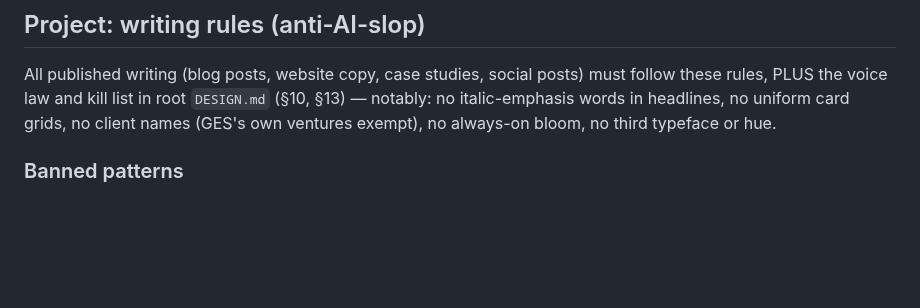
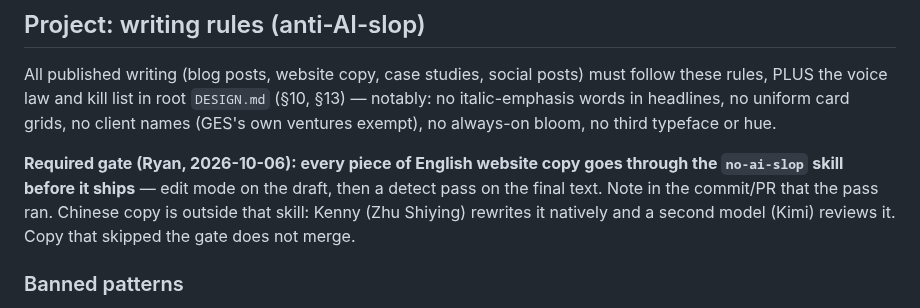
Before and after one commit to rskrny/gesedge, a Markdown page: AGENTS.md, the part around the change. Rendered like a GitHub page; blank space fills up the shorter version.

Commit message:
docs(agents): require a no-ai-slop pass on all website copy; ZH via native rewrite + Kimi
Co-Authored-By: Claude Opus 5.5 <noreply@anthropic.com>

```diff
--- a/AGENTS.md
+++ b/AGENTS.md
@@ -152,6 +152,11 @@ rules, PLUS the voice law and kill list in root `DESIGN.md` (§10, §13) — not
 italic-emphasis words in headlines, no uniform card grids, no client names (GES's own ventures
 exempt), no always-on bloom, no third typeface or hue.
 
+**Required gate (Ryan, 2026-10-06): every piece of English website copy goes through the
+`no-ai-slop` skill before it ships** — edit mode on the draft, then a detect pass on the final text.
+Note in the commit/PR that the pass ran. Chinese copy is outside that skill: Kenny (Zhu Shiying)
+rewrites it natively and a second model (Kimi) reviews it. Copy that skipped the gate does not merge.
+
 ### Banned patterns
 - **No semicolons for contrast.** If you use a semicolon to create contrast between two clauses, the sentence is rejected. Rewrite it.
 - **No em dashes for contrast.** Same rule. If the em dash exists to juxtapose two ideas, rewrite it.
```
